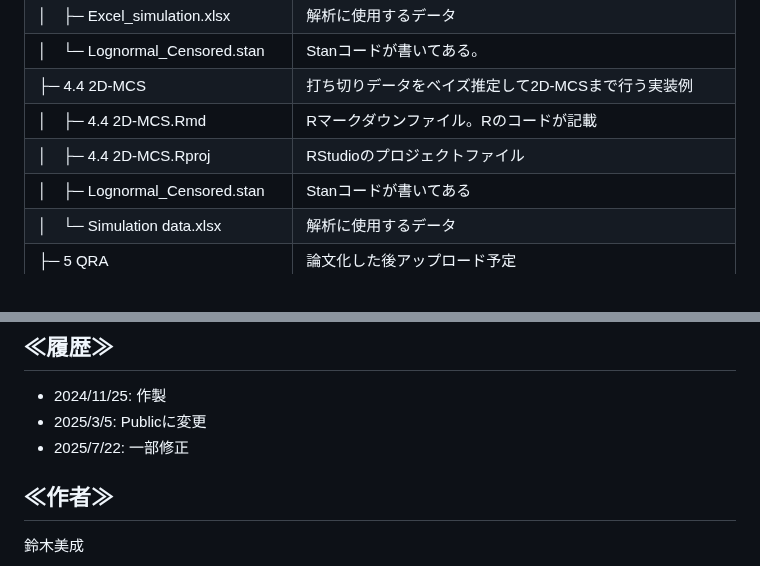
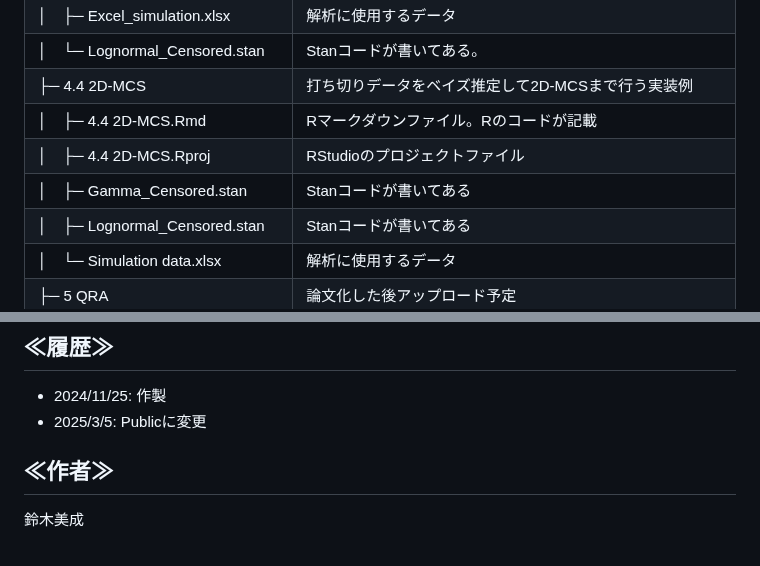
Before and after one commit to Yoshinari-Suzuki/ShokuhinEiseiKenkyu, a Markdown page: README.md, 2 parts joined by grey strips. GitHub-like rendering.

```diff
--- a/README.md
+++ b/README.md
@@ -48,6 +48,7 @@
 | ├─ 4.4 2D-MCS | 打ち切りデータをベイズ推定して2D-MCSまで行う実装例 |
 | │　├─ 4.4 2D-MCS.Rmd | Rマークダウンファイル。Rのコードが記載 |
 | │　├─ 4.4 2D-MCS.Rproj | RStudioのプロジェクトファイル |
+| │　├─ Gamma_Censored.stan | Stanコードが書いてある|
 | │　├─ Lognormal_Censored.stan | Stanコードが書いてある|
 | │　└─ Simulation data.xlsx | 解析に使用するデータ|
 | ├─ 5 QRA | 論文化した後アップロード予定 |
@@ -89,7 +90,6 @@ RおよびRStudioのアンインストールは、公式のHPを参照してく
 ## ≪履歴≫
 * 2024/11/25: 作製
 * 2025/3/5: Publicに変更
-* 2025/7/22: 一部修正
 
 ## ≪作者≫
 鈴木美成<br>
```
